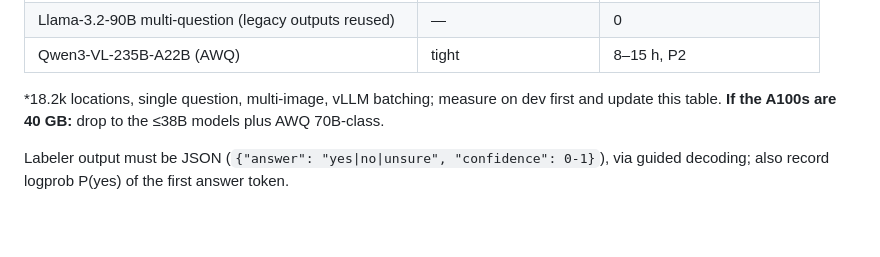
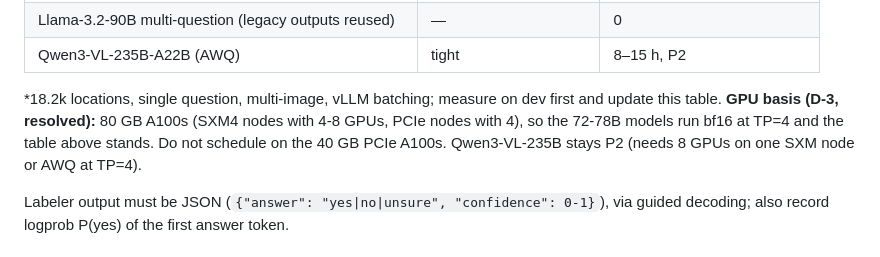
Before and after one commit to SMATousi/weakly-supervised-gully-detection, a Markdown page: spec/03-experiments.md, the part around the change. GitHub-like rendering; blank space fills up the shorter version.

```diff
--- a/spec/03-experiments.md
+++ b/spec/03-experiments.md
@@ -48,7 +48,7 @@ Pin exact HF revisions in `configs/labelers/`. Substitute a newer open release o
 | Llama-3.2-90B multi-question (legacy outputs reused) | — | 0 |
 | Qwen3-VL-235B-A22B (AWQ) | tight | 8–15 h, P2 |
 
-\*18.2k locations, single question, multi-image, vLLM batching; measure on dev first and update this table. **If the A100s are 40 GB:** drop to the ≤38B models plus AWQ 70B-class.
+\*18.2k locations, single question, multi-image, vLLM batching; measure on dev first and update this table. **GPU basis (D-3, resolved):** 80 GB A100s (SXM4 nodes with 4-8 GPUs, PCIe nodes with 4), so the 72-78B models run bf16 at TP=4 and the table above stands. Do not schedule on the 40 GB PCIe A100s. Qwen3-VL-235B stays P2 (needs 8 GPUs on one SXM node or AWQ at TP=4).
 
 Labeler output must be JSON (`{"answer": "yes|no|unsure", "confidence": 0-1}`), via guided decoding; also record logprob P(yes) of the first answer token.
 
```
Also changed, not shown: CLAUDE.md (+3 -2 lines), spec/00-roadmap.md (+5 -3 lines).
